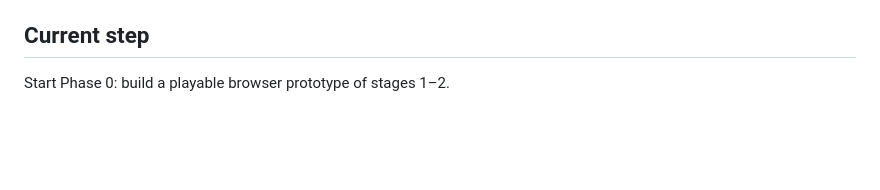
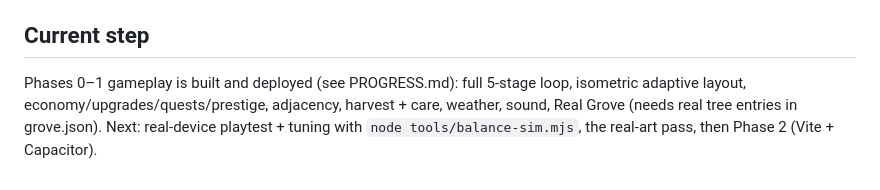
Before and after one commit to opensourcefeed/rainforest, a Markdown page: CLAUDE.md, the part around the change. GitHub-like rendering; blank space fills up the shorter version.

Commit message:
docs: update CLAUDE.md current step
Co-Authored-By: Claude Opus 5.5 <noreply@anthropic.com>

```diff
--- a/CLAUDE.md
+++ b/CLAUDE.md
@@ -116,4 +116,7 @@ Rules: never start a new slice before the previous one is committed. The last co
 always be playable. On resume, read `PROGRESS.md` first to pick up cleanly.
 
 ## Current step
-Start Phase 0: build a playable browser prototype of stages 1–2.
+Phases 0–1 gameplay is built and deployed (see PROGRESS.md): full 5-stage loop, isometric
+adaptive layout, economy/upgrades/quests/prestige, adjacency, harvest + care, weather, sound,
+Real Grove (needs real tree entries in grove.json). Next: real-device playtest + tuning with
+`node tools/balance-sim.mjs`, the real-art pass, then Phase 2 (Vite + Capacitor).
```
